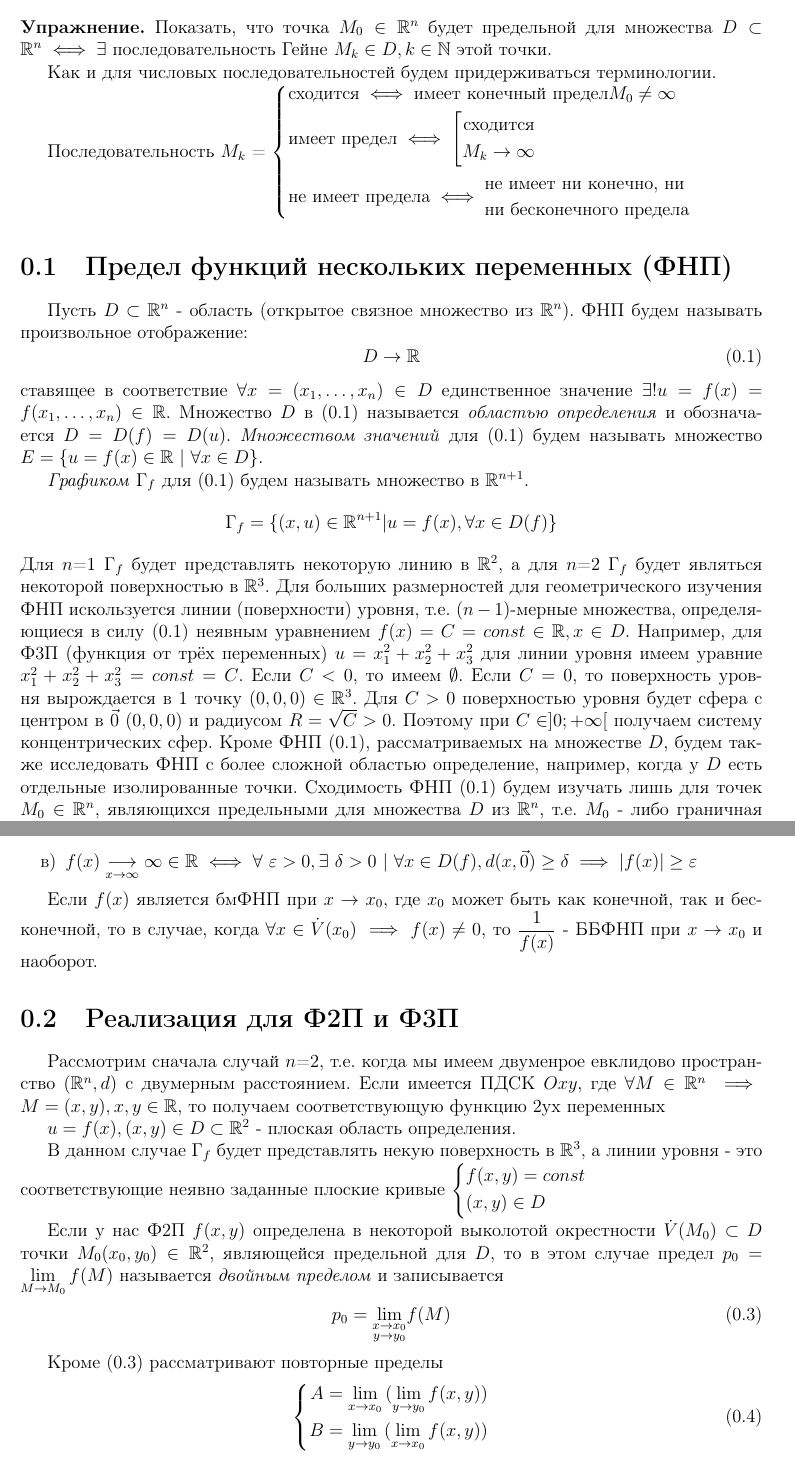
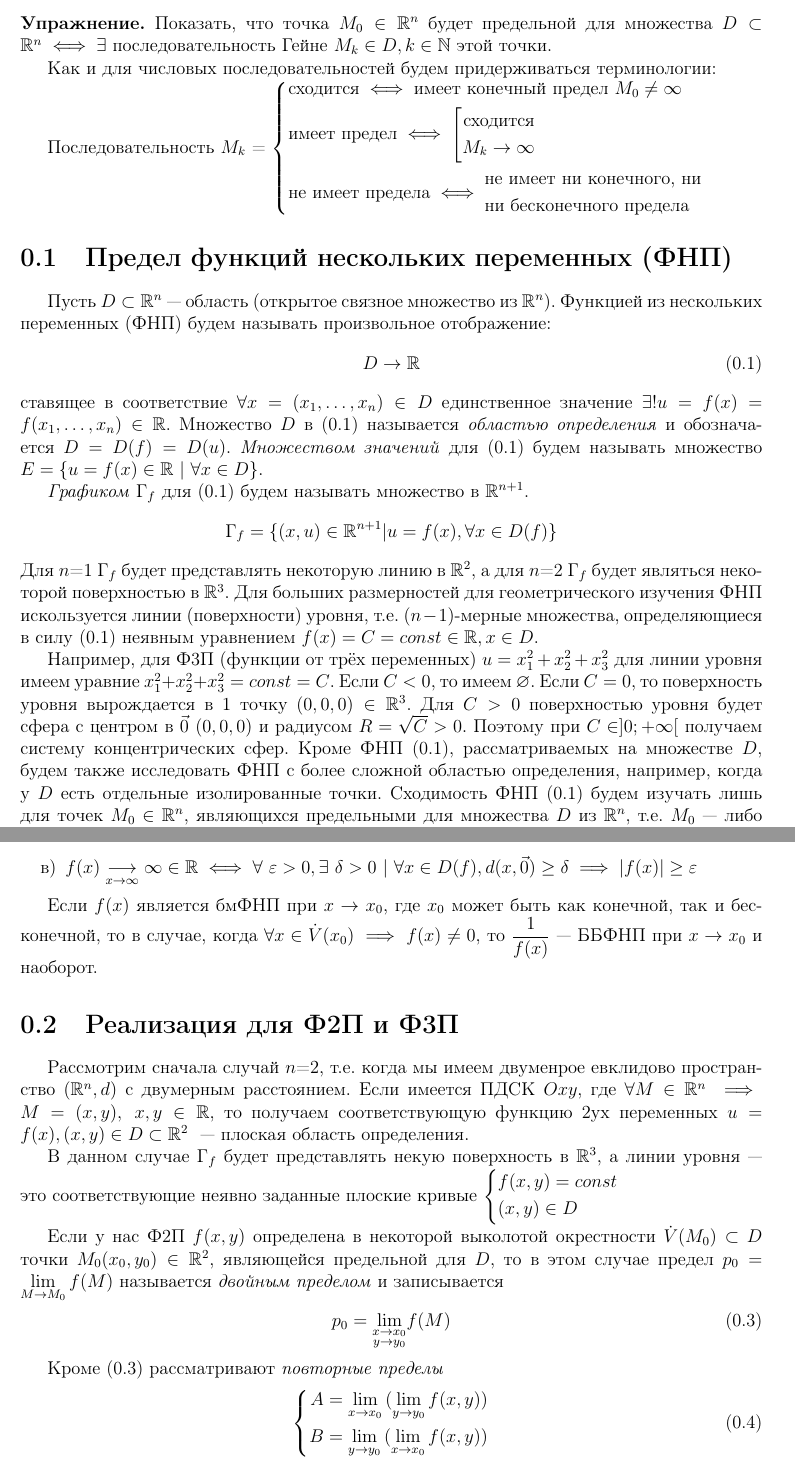
Before and after one commit to alex65536/bulatov-lectures, a LaTeX document (tex/chapter2/lec3.tex): two parts of pages 1 and 3 of 6, joined at a grey line, cut so that both start at the same text. Compiled offline with pdfLaTeX.

Commit message:
Minor fixes

```diff
--- a/tex/chapter2/lec3.tex
+++ b/tex/chapter2/lec3.tex
@@ -37,24 +37,25 @@ $(\overline{D} = D)$ в случае, когда $\forall M_k \in D \implies M_0
 	$M_k \in D, k \in \N$ этой точки.
 \end{exc}
 
-Как и для числовых последовательностей будем придерживаться терминологии.
+Как и для числовых последовательностей будем придерживаться терминологии:
 
 Последовательность $M_k$ = $\left\{\begin{aligned}
-	&\text{сходится} \iff \text{имеет конечный предел} M_0 \ne \infty \\
+	&\text{сходится} \iff \text{имеет конечный предел } M_0 \ne \infty \\
 	&\text{имеет предел} \iff \left[\begin{aligned}
 		\text{сходится} \\
 		M_k \to \infty
 	\end{aligned}\right. \\
 	&\text{не имеет предела} \iff \begin{aligned}
-		&\text{не имеет ни конечно, ни} \\
+		&\text{не имеет ни конечного, ни} \\
 		&\text{ни бесконечного предела}
 	\end{aligned}
 \end{aligned}\right.$
 
 \section{Предел функций нескольких переменных (ФНП)}
 
-Пусть $D \subset \R^n$ - область (открытое связное множество из $\R^n$).
-ФНП будем называть произвольное отображение:
+Пусть $D \subset \R^n$~--- область (открытое связное множество из $\R^n$).
+Функцией из нескольких переменных (ФНП) будем называть
+произвольное отображение:
 \begin{equation}
 \label{FNP}
 	D \to \R
@@ -74,18 +75,20 @@ $\text{Г}_f$ будет являться некоторой поверхнос
 Для больших размерностей для геометрического изучения ФНП
 искользуется линии (поверхности) уровня, т.е.
 $(n-1)$-мерные множества, определяющиеся в силу \eqref{FNP} неявным уравнением
-$f(x) = C = const \in \R, x \in D$. Например, для Ф3П
-(функция от трёх переменных)
+$f(x) = C = const \in \R, x \in D$.
+
+Например, для Ф3П
+(функции от трёх переменных)
 $u = x_1^2 + x_2^2 + x_3^2$ для линии уровня имеем уравние
-$x_1^2 + x_2^2 + x_3^2 = const = C$. Если $C < 0$, то имеем $\emptyset$.
+$x_1^2 + x_2^2 + x_3^2 = const = C$. Если $C < 0$, то имеем $\varnothing$.
 Если $C = 0$, то поверхность уровня вырождается в 1 точку $(0, 0, 0) \in \R^3$.
 Для $C > 0$ поверхностью уровня будет сфера с центром в $\vec{0}\ (0, 0, 0)$
 и радиусом $R = \sqrt{C} > 0$. Поэтому при $C \in ]0; +\infty[$ получаем
 систему концентрических сфер. Кроме ФНП \eqref{FNP}, рассматриваемых на
 множестве $D$, будем также исследовать ФНП с более сложной областью
-определение, например, когда
+определения, например, когда
 у $D$ есть отдельные изолированные точки. Сходимость ФНП \eqref{FNP} будем
 изучать лишь для точек $M_0 \in \R^n$, являющихся предельными для множества
-$D$ из $\R^n$, т.е. $M_0$ - либо граничная точка для $D$, либо внутренняя.
+$D$ из $\R^n$, т.е. $M_0$~--- либо граничная точка для $D$, либо внутренняя.
 
 Будем говорить, что ФНП $u = f(x)$, определенная в некоторой выколотой
@@ -199,21 +202,20 @@ p_0 \in \R \iff
 
 Если $f(x)$ является бмФНП при $x \to x_0$, где $x_0$ может быть как конечной,
 так и бесконечной, то в случае, когда $\forall x \in \dot{V}{(x_0)} \implies
-f(x) \ne 0$, то $\dfrac{1}{f(x)}$ - ББФНП при $x \to x_0$ и наоборот.
+f(x) \ne 0$, то $\dfrac{1}{f(x)}$~--- ББФНП при $x \to x_0$ и наоборот.
 
 \section{Реализация для Ф2П и Ф3П}
 
 Рассмотрим сначала случай $n$=2, т.е. когда мы имеем двуменрое евклидово
 пространство $(\R^n, d)$ с двумерным расстоянием. Если имеется ПДСК $Oxy$, где
 $\forall M \in \R^n \implies$
-$M = (x, y), x, y \in \R$, то получаем
+$M = (x, y),\ x, y \in \R$, то получаем
 соответствующую функцию 2ух переменных
-
-$u = f(x), (x, y) \in D \subset \R^2$ -
+$u = f(x), (x, y) \in D \subset \R^2$ ~---
 плоская область определения.
 
 В данном случае $\text{Г}_f$ будет представлять некую поверхность в $\R^3$,
-а линии уровня - это соответствующие неявно заданные плоские кривые
+а линии уровня~--- это соответствующие неявно заданные плоские кривые
 $\left\{\begin{aligned}
 	&f(x, y) = const \\
 	&(x, y) \in D
@@ -232,7 +234,7 @@ p_0 = \underset{\substack{
 }}{\lim}f(M)
 \end{equation}
 
-Кроме \eqref{double-lim} рассматривают повторные пределы
+Кроме \eqref{double-lim} рассматривают \emph{повторные пределы}
 \begin{equation}
 \label{rep-lim}
 	\left\{\begin{aligned}
```
Also changed, not shown: tex/chapter2/lec3.tex (20 more changed lines).
